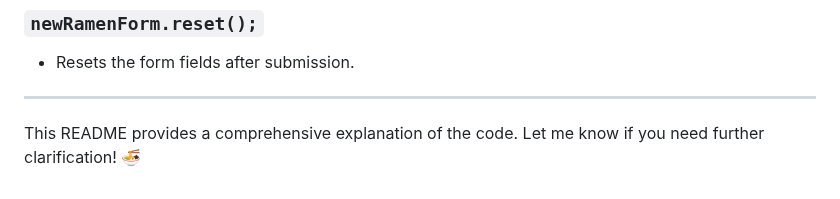
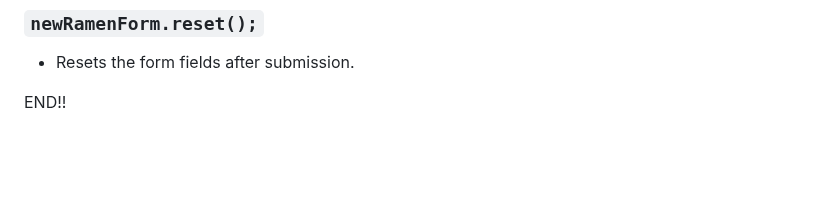
Before and after one commit to Jjumaaa/Phase-1-Code-Challenge-Ramen-Rater, a Markdown page: CodeExplanation/readme.md, the part around the change. Rendered like a GitHub page; blank space fills up the shorter version.

```diff
--- a/CodeExplanation/readme.md
+++ b/CodeExplanation/readme.md
@@ -203,6 +203,4 @@ This project is a simple web application called "Ramen Rater" that allows users
 ### `newRamenForm.reset();`
 - Resets the form fields after submission.
 
----
-
-This README provides a comprehensive explanation of the code. Let me know if you need further clarification! 🍜
+END!!
```
